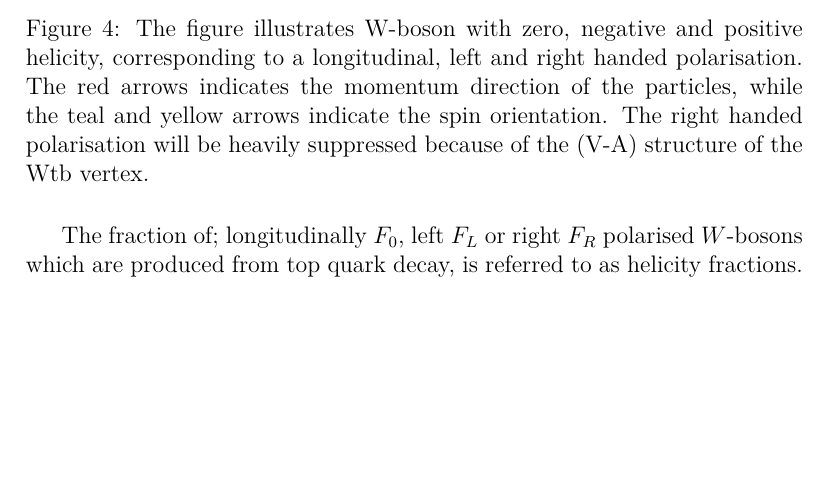
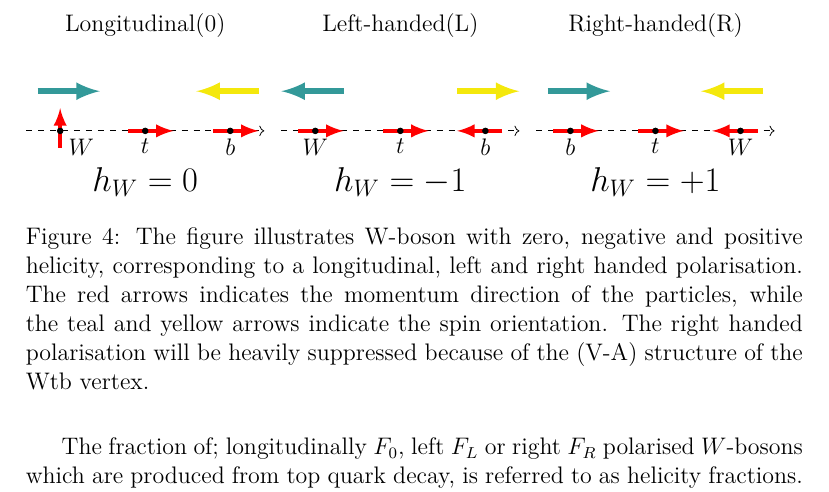
Before and after one commit to anas2660/BSc-document, a LaTeX paper (BSc.tex): part of page 12 of 33, cut at the place of the change, the shorter picture padded with empty space. Compiled offline with XeLaTeX.

Commit message:
uncomment feynman

```diff
--- a/BSc.tex
+++ b/BSc.tex
@@ -380,39 +380,39 @@ boson is either longitudinal or right handed.
   \begin{tikzpicture}
-    %\draw[dashed, ->] (-6.6,0) -- (-2.4,0);
-    %\draw[-latex, line width=2,red] (-4.8,0) -- (-4,0);
-    %\draw[-latex, line width=2,red] (-3.3,0) -- (-2.5,0);
-    %\draw[-latex, line width=2,red] (-6,-0.3) -- (-6,0.4);
-    %\draw[-latex, line width=3,teal!80!white] (-6.4,0.7) -- (-5.3,0.7);
-    %\draw[-latex, line width=3,yellow!95!black] (-2.5,0.7) -- (-3.6,0.7);
-    %\filldraw[black] (-4.5,0) circle (0.05) node[anchor=north,black] {$t$};
-    %\filldraw[black] (-3,0) circle (0.05) node[anchor=north,black] {$b$};
-    %\filldraw[black] (-6,0) circle (0.05) node[anchor=north west,black] {$W$};
-    %\draw (-4.5,1.5) node[anchor=south] {Longitudinal(0)};
-    %\draw (-4.5,-0.5) node[anchor=north] {\Large $h_W=0$};
-    %
-    %\draw[dashed, ->] (-2.1,0) -- (2.1,0);
-    %\draw[-latex, line width=2,red] (-0.3,0) -- (0.5,0);
-    %\draw[-latex, line width=2,red] (1.8,0) -- (1,0);
-    %\draw[-latex, line width=2,red] (-1.8,0) -- (-1,0);
-    %\draw[-latex, line width=3,teal!80!white] (-1,0.7) -- (-2.1,0.7);
-    %\draw[-latex, line width=3,yellow!95!black] (1,0.7) -- (2.1,0.7);
-    %\filldraw[black] (0,0) circle (0.05) node[anchor=north,black] {$t$};
-    %\filldraw[black] (1.5,0) circle (0.05) node[anchor=north,black] {$b$};
-    %\filldraw[black] (-1.5,0) circle (0.05) node[anchor=north,black] {$W$};
-    %\draw (0,1.5) node[anchor=south] {Left-handed(L)};
-    %\draw (0,-0.5) node[anchor=north] {\Large $h_W=-1$};
-    %
-    %\draw[dashed, ->] (2.4,0) -- (6.6,0);
-    %\draw[-latex, line width=2,red] (4.2,0) -- (5,0);
-    %\draw[-latex, line width=2,red] (2.7,0) -- (3.5,0);
-    %\draw[-latex, line width=2,red] (6.3,0) -- (5.5,0);
-    %\draw[-latex, line width=3,teal!80!white] (2.6,0.7) -- (3.7,0.7);
-    %\draw[-latex, line width=3,yellow!95!black] (6.4,0.7) -- (5.3,0.7);
-    %\filldraw[black] (4.5,0) circle (0.05) node[anchor=north,black] {$t$};
-    %\filldraw[black] (3,0) circle (0.05) node[anchor=north,black] {$b$};
-    %\filldraw[black] (6,0) circle (0.05) node[anchor=north,black] {$W$};
-    %\draw (4.5,1.5) node[anchor=south] {Right-handed(R)};
-    %\draw (4.5,-0.5) node[anchor=north] {\Large $h_W=+1$};
+    \draw[dashed, ->] (-6.6,0) -- (-2.4,0);
+    \draw[-latex, line width=2,red] (-4.8,0) -- (-4,0);
+    \draw[-latex, line width=2,red] (-3.3,0) -- (-2.5,0);
+    \draw[-latex, line width=2,red] (-6,-0.3) -- (-6,0.4);
+    \draw[-latex, line width=3,teal!80!white] (-6.4,0.7) -- (-5.3,0.7);
+    \draw[-latex, line width=3,yellow!95!black] (-2.5,0.7) -- (-3.6,0.7);
+    \filldraw[black] (-4.5,0) circle (0.05) node[anchor=north,black] {$t$};
+    \filldraw[black] (-3,0) circle (0.05) node[anchor=north,black] {$b$};
+    \filldraw[black] (-6,0) circle (0.05) node[anchor=north west,black] {$W$};
+    \draw (-4.5,1.5) node[anchor=south] {Longitudinal(0)};
+    \draw (-4.5,-0.5) node[anchor=north] {\Large $h_W=0$};
+
+    \draw[dashed, ->] (-2.1,0) -- (2.1,0);
+    \draw[-latex, line width=2,red] (-0.3,0) -- (0.5,0);
+    \draw[-latex, line width=2,red] (1.8,0) -- (1,0);
+    \draw[-latex, line width=2,red] (-1.8,0) -- (-1,0);
+    \draw[-latex, line width=3,teal!80!white] (-1,0.7) -- (-2.1,0.7);
+    \draw[-latex, line width=3,yellow!95!black] (1,0.7) -- (2.1,0.7);
+    \filldraw[black] (0,0) circle (0.05) node[anchor=north,black] {$t$};
+    \filldraw[black] (1.5,0) circle (0.05) node[anchor=north,black] {$b$};
+    \filldraw[black] (-1.5,0) circle (0.05) node[anchor=north,black] {$W$};
+    \draw (0,1.5) node[anchor=south] {Left-handed(L)};
+    \draw (0,-0.5) node[anchor=north] {\Large $h_W=-1$};
+
+    \draw[dashed, ->] (2.4,0) -- (6.6,0);
+    \draw[-latex, line width=2,red] (4.2,0) -- (5,0);
+    \draw[-latex, line width=2,red] (2.7,0) -- (3.5,0);
+    \draw[-latex, line width=2,red] (6.3,0) -- (5.5,0);
+    \draw[-latex, line width=3,teal!80!white] (2.6,0.7) -- (3.7,0.7);
+    \draw[-latex, line width=3,yellow!95!black] (6.4,0.7) -- (5.3,0.7);
+    \filldraw[black] (4.5,0) circle (0.05) node[anchor=north,black] {$t$};
+    \filldraw[black] (3,0) circle (0.05) node[anchor=north,black] {$b$};
+    \filldraw[black] (6,0) circle (0.05) node[anchor=north,black] {$W$};
+    \draw (4.5,1.5) node[anchor=south] {Right-handed(R)};
+    \draw (4.5,-0.5) node[anchor=north] {\Large $h_W=+1$};
   \end{tikzpicture}
   \caption{The figure illustrates W-boson with zero, negative and positive
     helicity, corresponding to a longitudinal, left and right handed
```
Also changed, not shown: BSc.tex (2 more changed lines).
